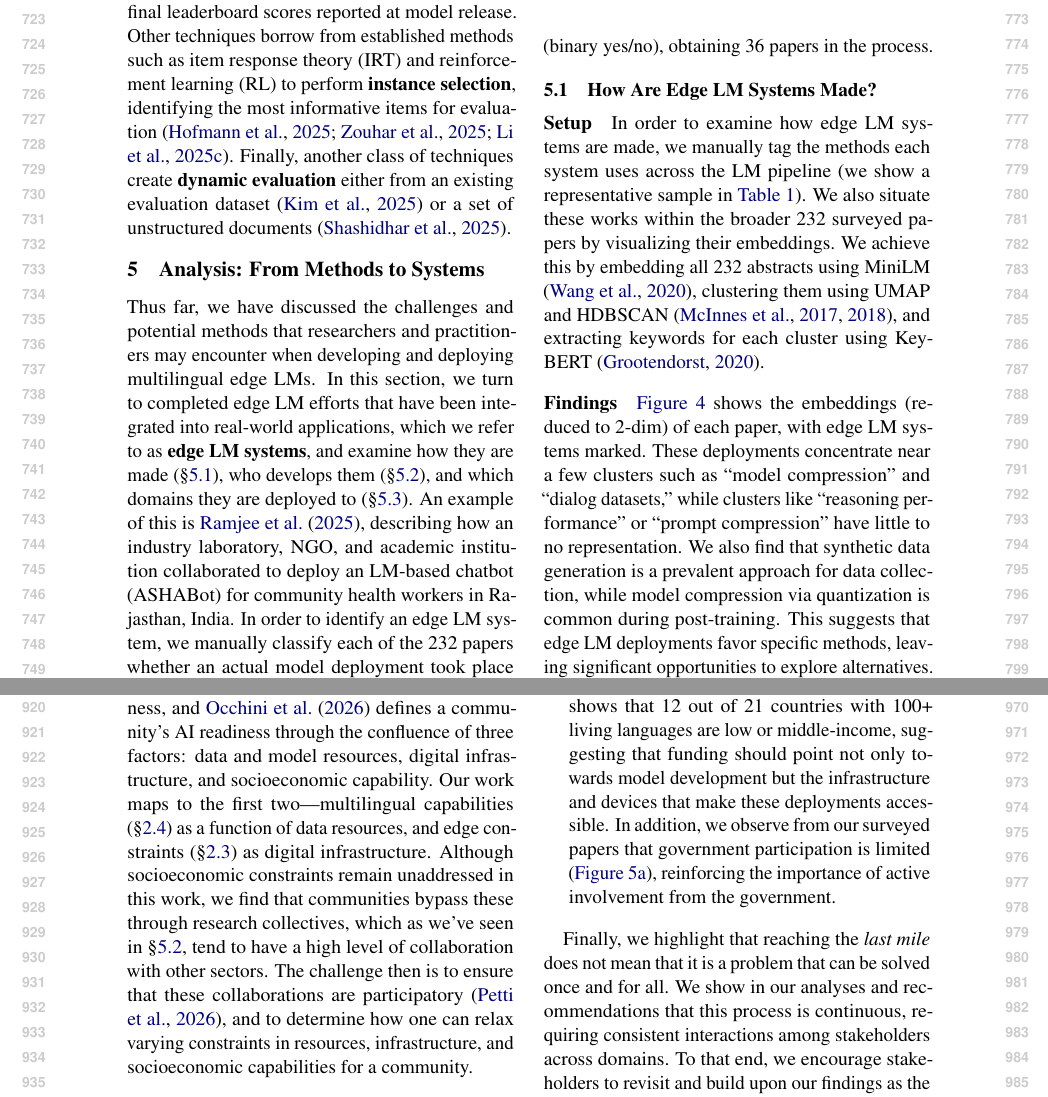
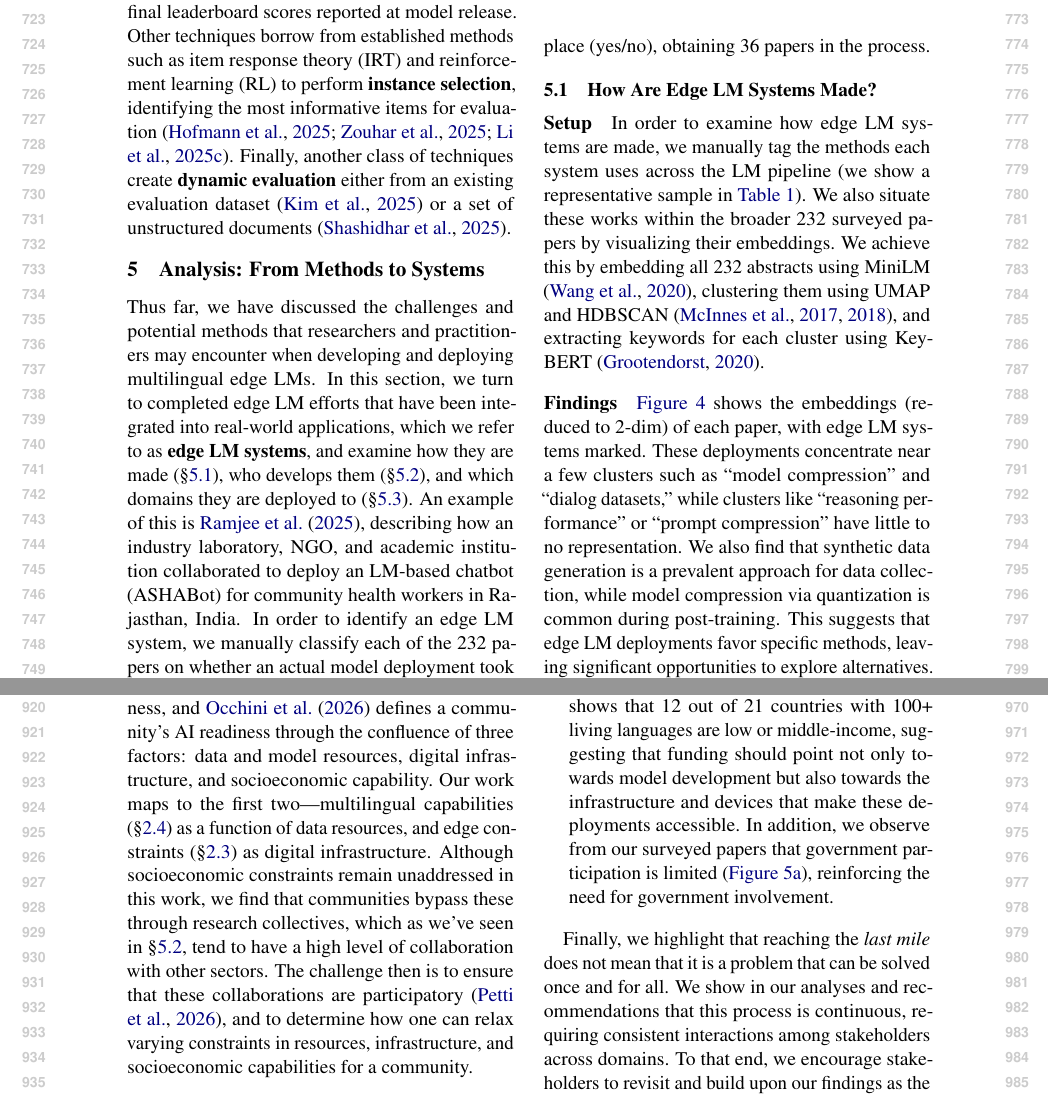
Before and after one commit to ljvmiranda921/multilinguality-at-the-edge, a LaTeX paper (tacl2021v1-template.tex): two parts of pages 8 and 10 of 30, joined at a grey line, cut so that both start at the same text. Compiled offline with pdfLaTeX.

Commit message:
[wip] Update

```diff
--- a/tacl2021v1-template.tex
+++ b/tacl2021v1-template.tex
@@ -508,7 +508,7 @@ who develops them (\S\ref{sec:who_develops_edge_lm_systems}),
 and which domains they are deployed to (\S\ref{sec:which_domains_are_edge_lm_systems}).
 An example of this is \citet{ramjee-etal-2025-ashabot}, describing how an industry laboratory, NGO, and academic institution collaborated to deploy an LM-based chatbot (ASHABot) for community health workers in Rajasthan, India.
 In order to identify an edge LM system,
-we manually classify each of the \numpapers{} papers whether an actual model deployment took place (binary yes/no), obtaining \numdeploymentpapers{} papers in the process.
+we manually classify each of the \numpapers{} papers on whether an actual model deployment took place (yes/no), obtaining \numdeploymentpapers{} papers in the process.
 % We will center the analyses in the next subsections on these papers.
 
 \subsection{How Are Edge LM Systems Made?}
@@ -659,8 +659,8 @@ we now outline our recommendations to different stakeholders in order to develop
         At the same time, we echo \citet{pillai-etal-2023-community} and \citet{petti2025coact} in saying that \textit{communities on the edge should take a more active role} in development,
         not as consultants, but as collaborators.
   \item \textbf{For policymakers and funders:}
-        \autoref{fig:infra_lingdiv_ict} shows that 12 out of 21 countries with 100+ living languages are low or middle-income, suggesting that funding should point not only towards model development but the infrastructure and devices that make these deployments accessible.
-        In addition, we observe from our surveyed papers that government participation is limited (\autoref{fig:collaboration_sectors}), reinforcing the importance of active involvement from the government.
+        \autoref{fig:infra_lingdiv_ict} shows that 12 out of 21 countries with 100+ living languages are low or middle-income, suggesting that funding should point not only towards model development but also towards the infrastructure and devices that make these deployments accessible.
+        In addition, we observe from our surveyed papers that government participation is limited (\autoref{fig:collaboration_sectors}), reinforcing the need for government involvement.
 \end{itemize}
 
 Finally, we highlight that reaching the \textit{last mile} does not mean that it is a problem that can be solved once and for all.
```
Also changed, not shown: tacl2021v1-template.tex (6 more changed lines).
